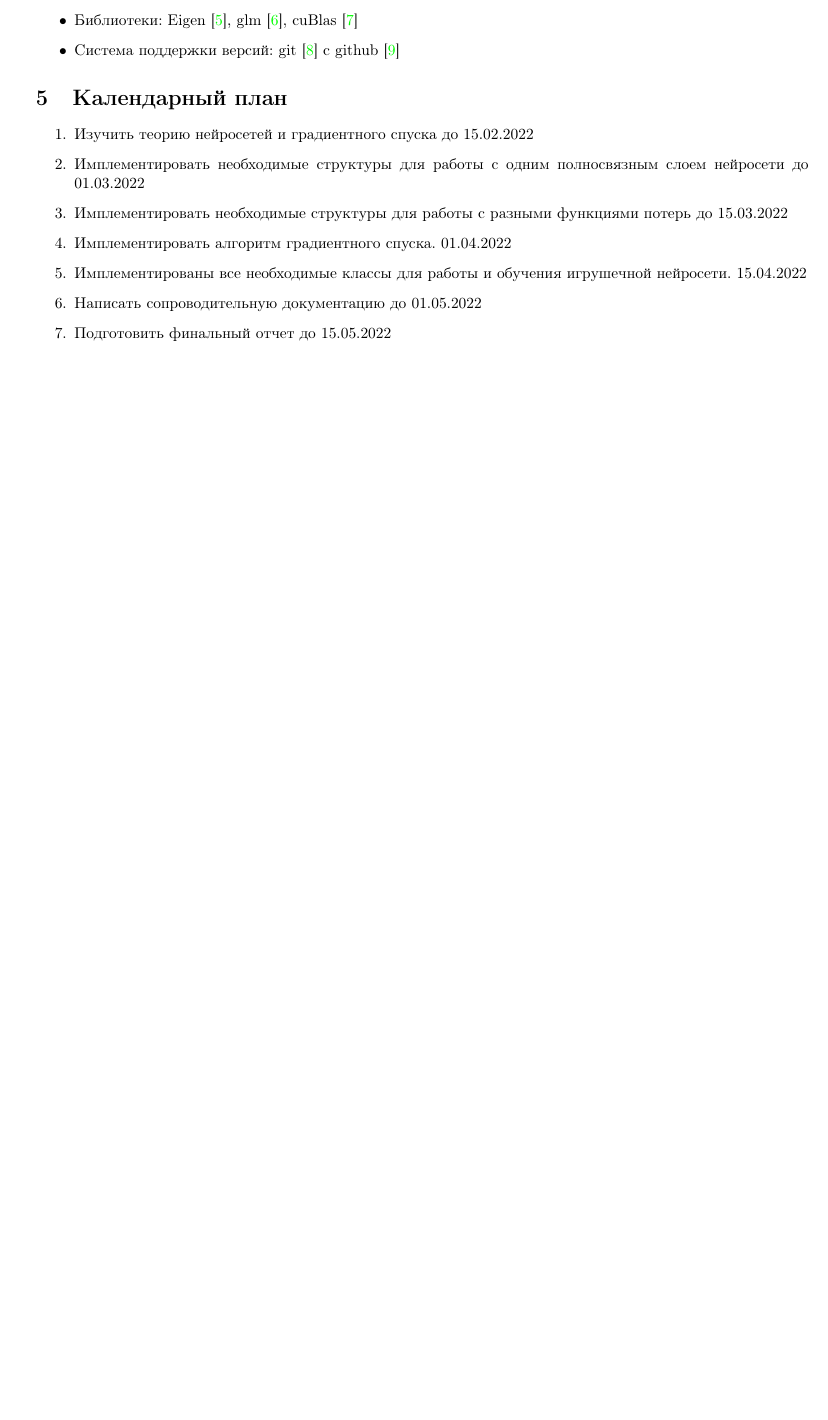
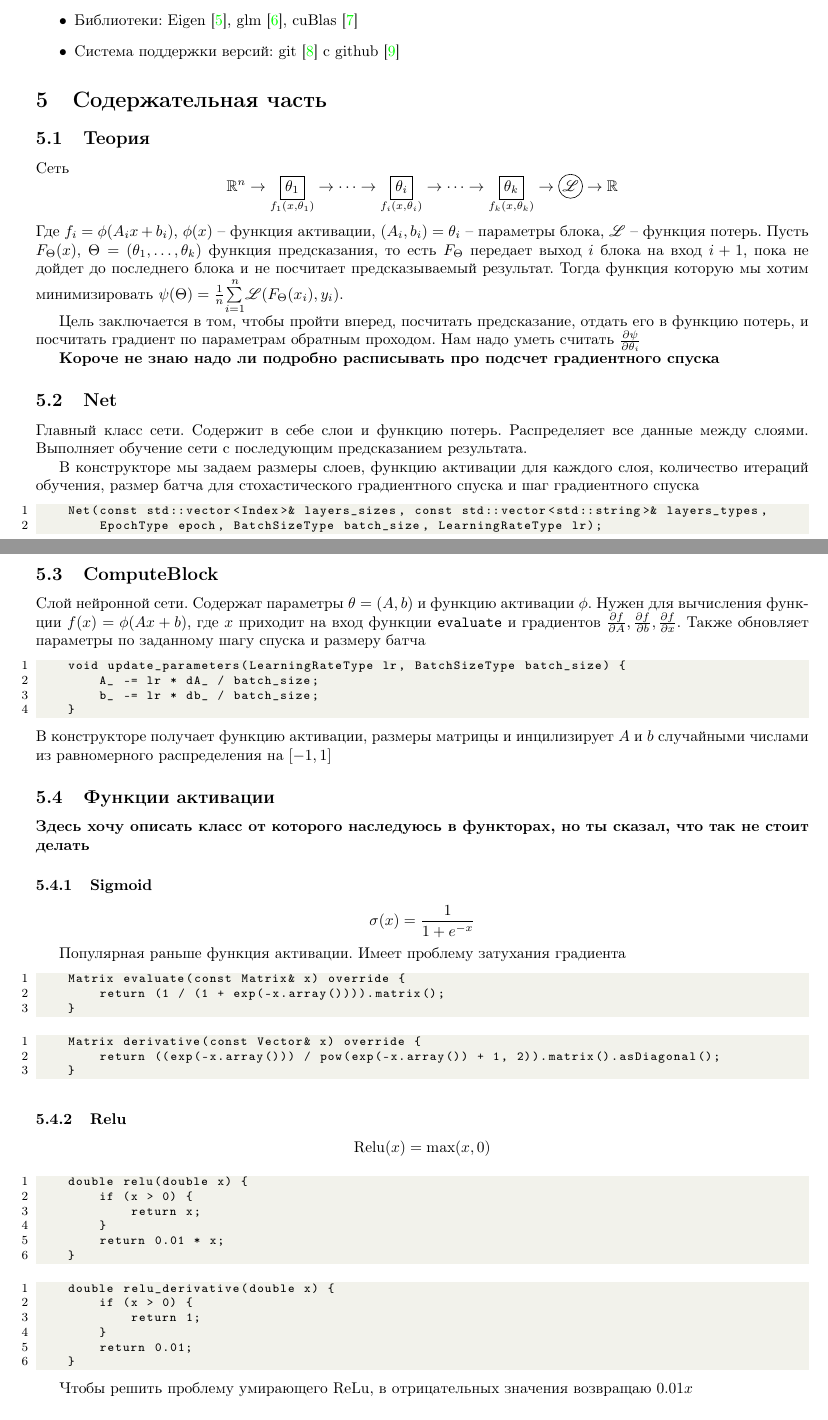
Before and after one commit to toobrainless/NeuralNetwork, a LaTeX paper (TermPaper/template.tex): part of page 4 of 4 before the commit and two parts of pages 4 and 5 of 6 after it, the two joined at a grey line, cut so that both start at the same text, the shorter picture padded with empty space. Compiled offline with pdfLaTeX.

Commit message:
redesign. add epoch and batch

```diff
--- a/TermPaper/template.tex
+++ b/TermPaper/template.tex
@@ -136,19 +175,84 @@ $$
     \item Система поддержки версий: git~\cite{git} с github~\cite{github}
 \end{itemize}
 
-% Напишем программу на C++, для работы с линейной алгеброй и матрицами будем использовать библиотеки Eigen, glm, cuBlas.
+% \section{Основная часть}
 
-% За все будет отвечать класс Net, в нем будет функция train, для подбора параметров $\theta_1, \theta_2$ по обучающей выборке, функция eval, для предсказывания значения в точке, а также объект класса LosFunction для оценки ошибки при вычислении параметров
+\section{Содержательная часть}
 
-% Для обучения у нас будет класс блоков ComputeBlock, в которых будут храниться функции $f, g$, а также соотвествующие параметры $\theta_1, \theta_2$. Там будут методы $eval$ для вычисления функции в точке, $grad$ для подсчета градиента по параметрам и вспомогательные для этого функции.
+\subsection{Теория}
+Сеть
+$$
+\R^n \rightarrow \underset{f_1(x, \theta_1)}{\boxed
+{\theta_1}} \rightarrow \dots \rightarrow \underset{f_i(x, \theta_i)}{\boxed{\theta_i}} \rightarrow \dots \rightarrow \underset{f_k(x, \theta_k)}{\boxed
+{\theta_k}} \rightarrow \mathcircled{\mathscr{L}} \rightarrow \R
+$$
+Где $f_i = \phi(A_ix + b_i)$, $\phi(x)$ -- функция активации, $(A_i, b_i) = \theta_i$ -- параметры блока, $\mathscr{L}$ -- функция потерь. Пусть $F_{\Theta}(x)$, $\Theta = (\theta_1, \dots, \theta_k)$ функция предсказания, то есть $F_{\Theta}$ передает выход $i$ блока на вход $i + 1$, пока не дойдет до последнего блока и не посчитает предсказываемый результат. Тогда функция которую мы хотим минимизировать $\psi(\Theta) = \frac{1}{n} \Sum{i = 1}{n} \mathscr{L}(F_{\Theta}(x_i), y_i)$.
 
-\section{Календарный план}
+Цель заключается в том, чтобы пройти вперед, посчитать предсказание, отдать его в функцию потерь, и посчитать градиент по параметрам обратным проходом. Нам надо уметь считать $\frac{\partial \psi}{\partial \theta_i}$
 
-\begin{enumerate}
-    \item Изучить теорию нейросетей и градиентного спуска до 15.02.2022
-    \item Имплементировать необходимые структуры для работы с одним полносвязным слоем нейросети до 01.03.2022
-    \item Имплементировать необходимые структуры для работы с разными функциями потерь до 15.03.2022
-    \item Имплементировать алгоритм градиентного спуска. 01.04.2022
-    \item Имплементированы все необходимые классы для работы и обучения игрушечной нейросети. 15.04.2022
-    \item Написать сопроводительную документацию до 01.05.2022
-    \item Подготовить финальный отчет до 15.05.2022
+\textbf{Короче не знаю надо ли подробно расписывать про подсчет градиентного спуска}
+
+\subsection{Net}
+Главный класс сети. Содержит в себе слои и функцию потерь. Распределяет все данные между слоями. Выполняет обучение сети с последующим предсказанием результата.
+
+В конструкторе мы задаем размеры слоев, функцию активации для каждого слоя, количество итераций обучения, размер батча для стохастического градиентного спуска и шаг градиентного спуска
+\begin{lstlisting}
+    Net(const std::vector<Index>& layers_sizes, const std::vector<std::string>& layers_types,
+        EpochType epoch, BatchSizeType batch_size, LearningRateType lr);
+\end{lstlisting}
+
+\subsection{ComputeBlock}
+Слой нейронной сети. Содержат параметры $\theta = (A, b)$ и функцию активации $\phi$. Нужен для вычисления функции $f(x) = \phi(Ax + b)$, где $x$ приходит на вход функции $\texttt{evaluate}$ и градиентов $\frac{\partial f}{\partial A}, \frac{\partial f}{\partial b}, \frac{\partial f}{\partial x}$. Также обновляет параметры по заданному шагу спуска и размеру батча
+\begin{lstlisting}
+    void update_parameters(LearningRateType lr, BatchSizeType batch_size) {
+        A_ -= lr * dA_ / batch_size;
+        b_ -= lr * db_ / batch_size;
+    }
+\end{lstlisting}
+В конструкторе получает функцию активации, размеры матрицы и инцилизирует $A$ и $b$ случайными числами из равномерного распределения на $[-1, 1]$
+
+\subsection{Функции активации}
+\textbf{Здесь хочу описать класс от которого наследуюсь в функторах, но ты сказал, что так не стоит делать}
+
+\subsubsection{Sigmoid}
+$$
+\sigma(x) = \frac{1}{1 + e^{-x}}
+$$
+
+Популярная раньше функция активации. Имеет проблему затухания градиента
+\begin{lstlisting}
+    Matrix evaluate(const Matrix& x) override {
+        return (1 / (1 + exp(-x.array()))).matrix();
+    }
+\end{lstlisting}
+
+\begin{lstlisting}
+    Matrix derivative(const Vector& x) override {
+        return ((exp(-x.array())) / pow(exp(-x.array()) + 1, 2)).matrix().asDiagonal();
+    }
+\end{lstlisting}
+
+\subsubsection{Relu}
+$$
+\text{Relu}(x) = \text{max}(x, 0)
+$$
+
+\begin{lstlisting}
+    double relu(double x) {
+        if (x > 0) {
+            return x;
+        }
+        return 0.01 * x;
+    }
+\end{lstlisting}
+
+\begin{lstlisting}
+    double relu_derivative(double x) {
+        if (x > 0) {
+            return 1;
+        }
+        return 0.01;
+    }
+\end{lstlisting}
+
+Чтобы решить проблему умирающего ReLu, в отрицательных значения возвращаю $0.01x$
@@ -154,0 +280 @@ $$
+                    ans(i, j) = eval(i) * (1 - eval(j));
@@ -155,8 +307,8 @@ $$
 
 
-\end{enumerate}
 
-% \section{Содержательная часть}
+
+
 
 % Здесь идет планомерное изложение информации от начала до конца. Тут не нужна никакая философия или объяснения, все это было во введении. Тут сухой математический текст с определениями, формулировками и где надо доказательствами. Содержательную часть можно бить на части, чтобы структурировать изложение.
 
```
Also changed, not shown: TermPaper/template.pdf, TermPaper/template.tex (90 more changed lines), 7 other files.
